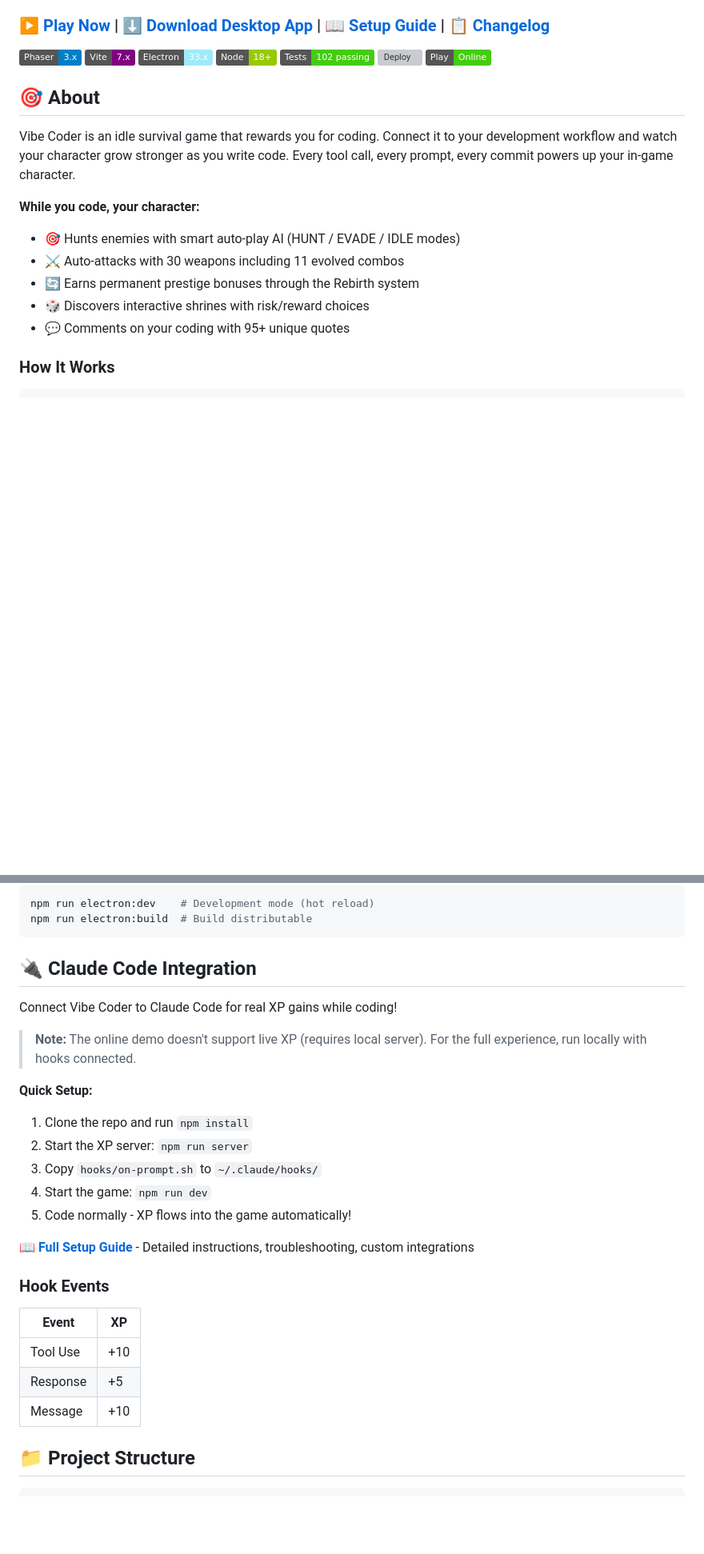
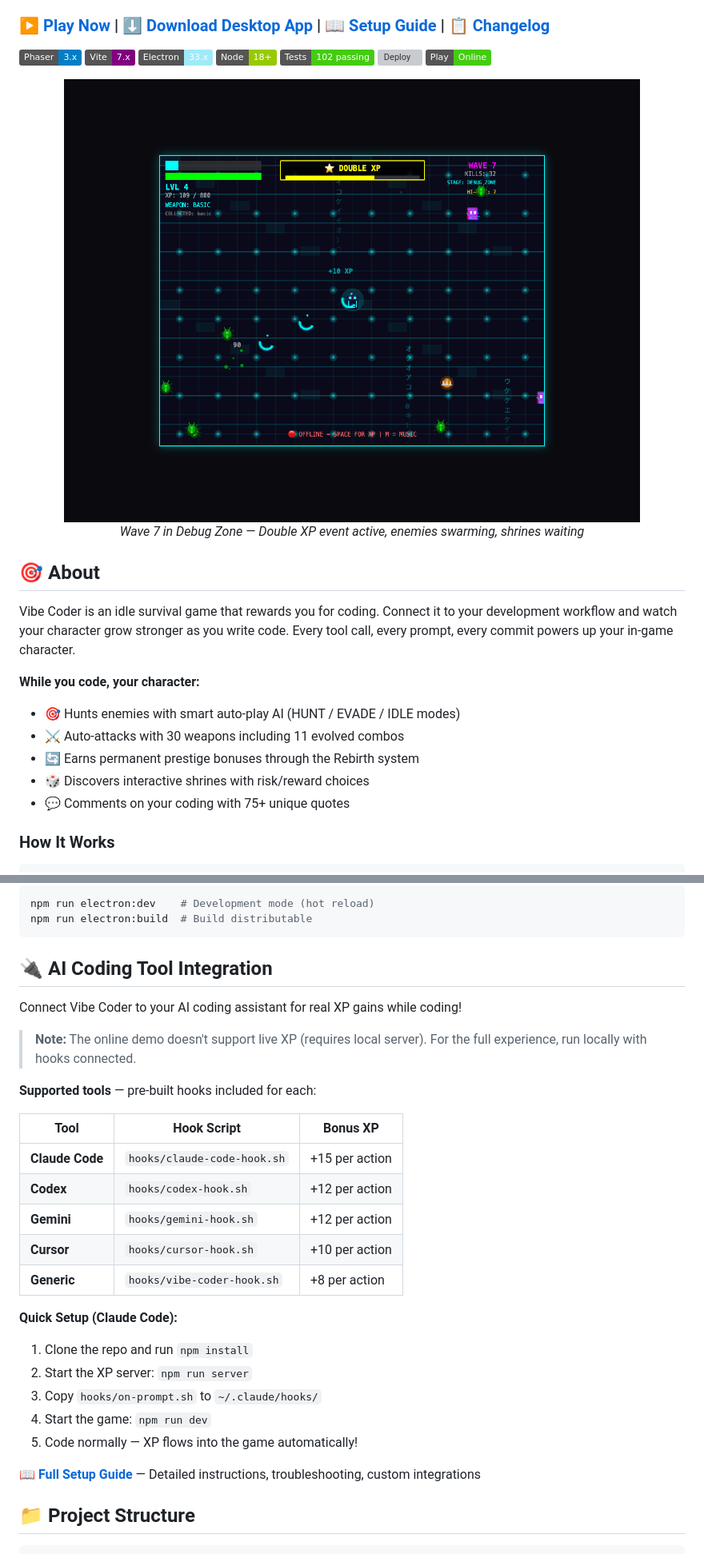
Before and after one commit to Stellar-Playvores/ByteSurvivor, a Markdown page: README.md, 2 parts joined by grey strips. Shown: that part at 80% size. Drawn GitHub-style; pictures changed too: docs/gameplay.png (added); badges without logos; blank space fills up the shorter version; grey boxes are pictures that could not be loaded.

Commit message:
Docs:committing the new changes to reference this

````diff
--- a/README.md
+++ b/README.md
@@ -5,6 +5,11 @@ A vampire survivors-style idle game where you earn XP from real coding activity.
 ### [▶️ Play Now](https://daredev256.github.io/vibe-coder/) | [⬇️ Download Desktop App](#-desktop-app) | [📖 Setup Guide](./SETUP.md) | [📋 Changelog](./CHANGELOG.md)
 
 ![Phaser 3](https://img.shields.io/badge/Phaser-3.x-blue) ![Vite](https://img.shields.io/badge/Vite-7.x-purple) ![Electron](https://img.shields.io/badge/Electron-33.x-9feaf9) ![Node](https://img.shields.io/badge/Node-18+-green) ![Tests](https://img.shields.io/badge/Tests-102_passing-brightgreen) ![Deploy](https://img.shields.io/github/actions/workflow/status/DareDev256/vibe-coder/deploy.yml?label=Deploy) ![Play Online](https://img.shields.io/badge/Play-Online-brightgreen)
+
+<div align="center">
+  <img src="docs/gameplay.png" alt="Vibe Coder gameplay — Wave 7 with Double XP event, enemies, shrines, and procedural map" width="720">
+  <br><em>Wave 7 in Debug Zone — Double XP event active, enemies swarming, shrines waiting</em>
+</div>
 
 ## 🎯 About
 
@@ -15,7 +20,7 @@ Vibe Coder is an idle survival game that rewards you for coding. Connect it to y
 - ⚔️ Auto-attacks with 30 weapons including 11 evolved combos
 - 🔄 Earns permanent prestige bonuses through the Rebirth system
 - 🎲 Discovers interactive shrines with risk/reward choices
-- 💬 Comments on your coding with 95+ unique quotes
+- 💬 Comments on your coding with 75+ unique quotes
 
 ### How It Works
 
@@ -215,27 +222,30 @@ npm run electron:dev    # Development mode (hot reload)
 npm run electron:build  # Build distributable
 ```
 
-## 🔌 Claude Code Integration
+## 🔌 AI Coding Tool Integration
 
-Connect Vibe Coder to Claude Code for real XP gains while coding!
+Connect Vibe Coder to your AI coding assistant for real XP gains while coding!
 
 > **Note:** The online demo doesn't support live XP (requires local server). For the full experience, run locally with hooks connected.
 
-**Quick Setup:**
+**Supported tools** — pre-built hooks included for each:
+
+| Tool | Hook Script | Bonus XP |
+|------|-------------|----------|
+| **Claude Code** | `hooks/claude-code-hook.sh` | +15 per action |
+| **Codex** | `hooks/codex-hook.sh` | +12 per action |
+| **Gemini** | `hooks/gemini-hook.sh` | +12 per action |
+| **Cursor** | `hooks/cursor-hook.sh` | +10 per action |
+| **Generic** | `hooks/vibe-coder-hook.sh` | +8 per action |
+
+**Quick Setup (Claude Code):**
 1. Clone the repo and run `npm install`
 2. Start the XP server: `npm run server`
 3. Copy `hooks/on-prompt.sh` to `~/.claude/hooks/`
 4. Start the game: `npm run dev`
-5. Code normally - XP flows into the game automatically!
+5. Code normally — XP flows into the game automatically!
 
-**[📖 Full Setup Guide](./SETUP.md)** - Detailed instructions, troubleshooting, custom integrations
-
-### Hook Events
-| Event | XP |
-|-------|-----|
-| Tool Use | +10 |
-| Response | +5 |
-| Message | +10 |
+**[📖 Full Setup Guide](./SETUP.md)** — Detailed instructions, troubleshooting, custom integrations
 
 ## 📁 Project Structure
 
````
Also changed, not shown: other parts of README.md (+5 -5 lines), CHANGELOG.md (+16 -0 lines), 1 other file.
